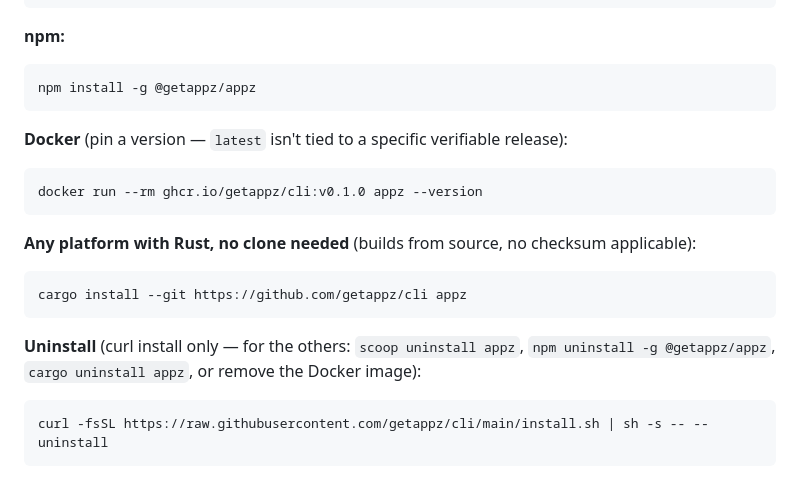
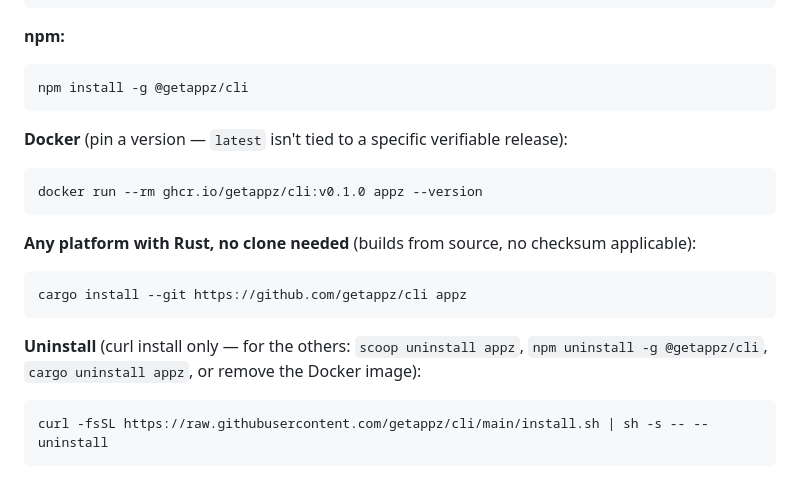
Before and after one commit to getappz/cli, a Markdown page: README.md, the part around the change. GitHub-like rendering.

Commit message:
fix: correct npm package name in README (npm install -g @getappz/cli)

````diff
--- a/README.md
+++ b/README.md
@@ -72,7 +72,7 @@ scoop install appz
 
 **npm:**
 ```bash
-npm install -g @getappz/appz
+npm install -g @getappz/cli
 ```
 
 **Docker** (pin a version — `latest` isn't tied to a specific verifiable
@@ -88,7 +88,7 @@ cargo install --git https://github.com/getappz/cli appz
 ```
 
 **Uninstall** (curl install only — for the others: `scoop uninstall appz`,
-`npm uninstall -g @getappz/appz`, `cargo uninstall appz`, or remove the
+`npm uninstall -g @getappz/cli`, `cargo uninstall appz`, or remove the
 Docker image):
 ```bash
 curl -fsSL https://raw.githubusercontent.com/getappz/cli/main/install.sh | sh -s -- --uninstall
````
